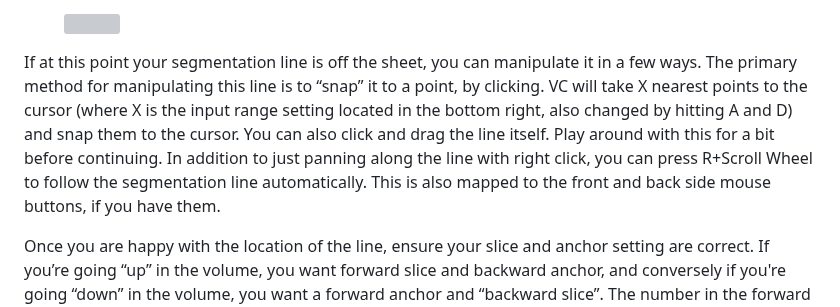
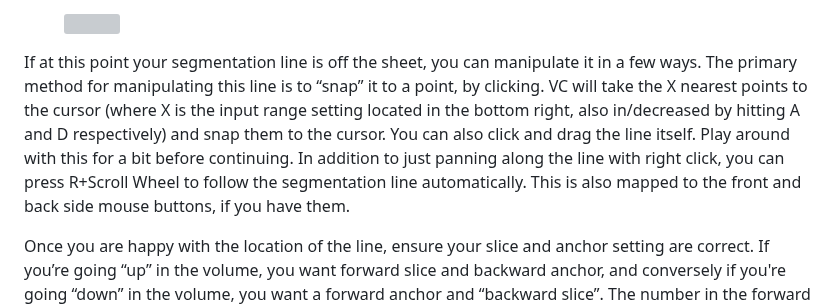
Before and after one commit to tomhsiao1260/villa, a Markdown page: scrollprize-website/docs/06_tutorial3.md, the part around the change. GitHub-like rendering; grey boxes are pictures that could not be loaded.

Commit message:
Update docs/06_tutorial3.md
Co-authored-by: danieldegroot2 <67521919+danieldegroot2@users.noreply.github.com>

```diff
--- a/scrollprize-website/docs/06_tutorial3.md
+++ b/scrollprize-website/docs/06_tutorial3.md
@@ -317,7 +317,7 @@ Now, click “Segmentation Tool” (You can also enter the segmentation tool by
   <img src="/img/tutorials/ofs_settings.png" className="rounded-xl"/>
 </figure>
 
-If at this point your segmentation line is off the sheet, you can manipulate it in a few ways. The primary method for manipulating this line is to “snap” it to a point, by clicking. VC will take X nearest points to the cursor (where X is the input range setting located in the bottom right, also changed by hitting A and D) and snap them to the cursor. You can also click and drag the line itself. Play around with this for a bit before continuing. In addition to just panning along the line with right click, you can press R+Scroll Wheel to follow the segmentation line automatically. This is also mapped to the front and back side mouse buttons, if you have them.
+If at this point your segmentation line is off the sheet, you can manipulate it in a few ways. The primary method for manipulating this line is to “snap” it to a point, by clicking. VC will take the X nearest points to the cursor (where X is the input range setting located in the bottom right, also in/decreased by hitting A and D respectively) and snap them to the cursor. You can also click and drag the line itself. Play around with this for a bit before continuing. In addition to just panning along the line with right click, you can press R+Scroll Wheel to follow the segmentation line automatically. This is also mapped to the front and back side mouse buttons, if you have them.
 
 Once you are happy with the location of the line, ensure your slice and anchor setting are correct. If you’re going “up” in the volume, you want forward slice and backward anchor, and conversely if you're going “down” in the volume, you want a forward anchor and “backward slice”. The number in the forward or backward slice is the number the segmentation run will finish at. It is recommended to start low here, between 30 and 50, and depending on how far the line diverges from the sheet, you can increase from there. In areas of particularly damaged papyrus values as low as 10 can be required.
 
```
